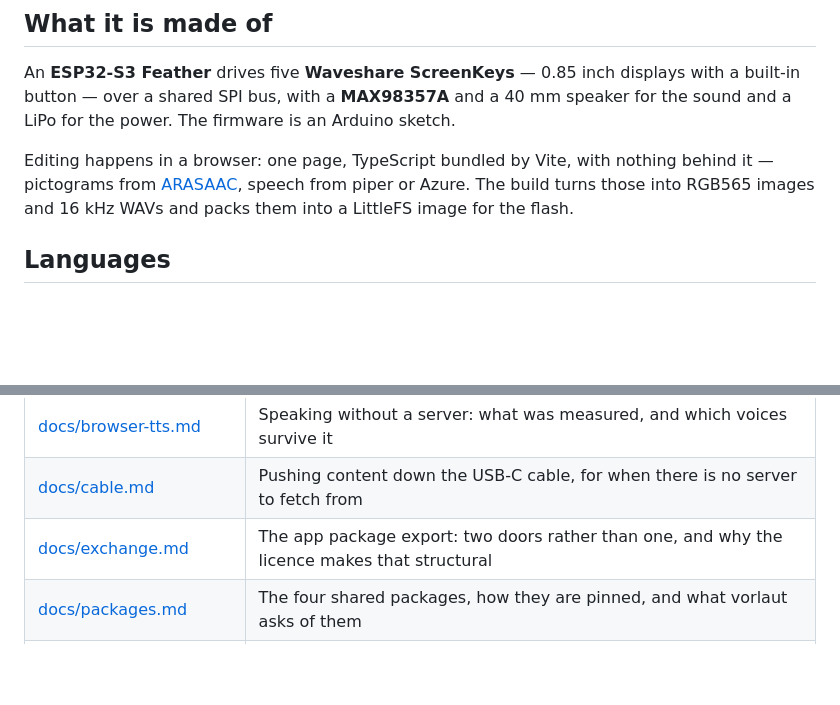
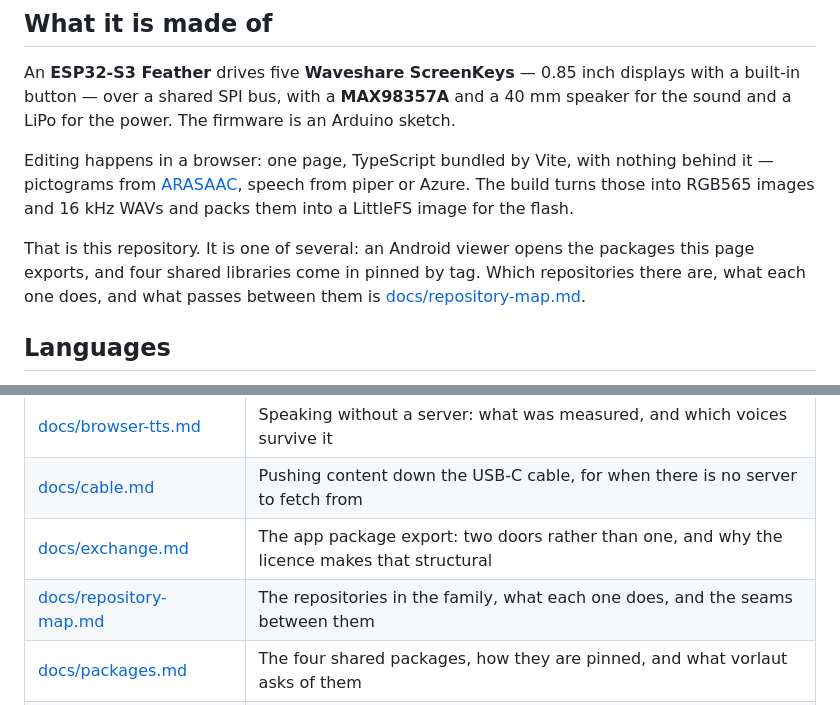
Before and after one commit to Lautstark/vorlaut-editor, a Markdown page: README.md, 2 parts joined by grey strips. Drawn GitHub-style; blank space fills up the shorter version.

Commit message:
docs: the map of the repositories, and the seams between them
The reasoning was all written down and none of it was in one place: six
documents each answering their own question, and nothing that let somebody
see the shape. The sibling repositories were named only inside three deep
documents, and README.md stopped at this repository's edge.

The spine is the distinction adr/0006 gained on 2026-08-27: a second
consumer justifies extraction, a second implementation justifies a
specification. Every boundary in the family is one of those two answers.

Decided and proposed are separated deliberately and marked in three places,
because a document that draws the intended end state without saying so gets
read as a plan of record. The device split is not decided.

The drawing is mermaid rather than a committed SVG or a second PNG: GitHub
renders it where README.md's relative links land, and it diffs in the same
edit as the sentence beside it. Rendered under mermaid 11 before committing.

```diff
--- a/README.md
+++ b/README.md
@@ -118,6 +118,11 @@ nothing behind it — pictograms from [ARASAAC](https://arasaac.org), speech fro
 piper or Azure. The build turns those into RGB565 images and 16 kHz WAVs and
 packs them into a LittleFS image for the flash.
 
+That is this repository. It is one of several: an Android viewer opens the
+packages this page exports, and four shared libraries come in pinned by tag.
+Which repositories there are, what each one does, and what passes between them
+is [docs/repository-map.md](docs/repository-map.md).
+
 ## Languages
 
 The **product** comes in German and English — interface, build log and the
@@ -140,6 +145,7 @@ of it, including what the display's font can and cannot draw, is in
 | [docs/browser-tts.md](docs/browser-tts.md) | Speaking without a server: what was measured, and which voices survive it |
 | [docs/cable.md](docs/cable.md) | Pushing content down the USB-C cable, for when there is no server to fetch from |
 | [docs/exchange.md](docs/exchange.md) | The app package export: two doors rather than one, and why the licence makes that structural |
+| [docs/repository-map.md](docs/repository-map.md) | The repositories in the family, what each one does, and the seams between them |
 | [docs/packages.md](docs/packages.md) | The four shared packages, how they are pinned, and what vorlaut asks of them |
 | [docs/releases.md](docs/releases.md) | Which tag prefix releases what, and the commit convention release-please reads |
 | [docs/frozen-references.md](docs/frozen-references.md) | What still checks the browser halves once the Python ones are deleted, and what does not |
```
